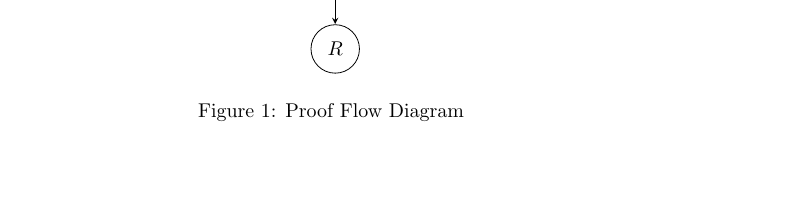
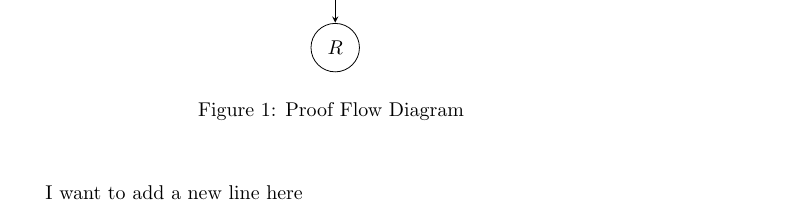
Before and after one commit to AnthonyDStefan/Proof_Diagrams_Bessmertnyi, a LaTeX document (main.tex): part of the page, cut so that both start at the same text, the shorter picture padded with empty space. Compiled offline with pdfLaTeX.

Commit message:
added stuff at the bottom

```diff
--- a/main.tex
+++ b/main.tex
@@ -92,4 +92,8 @@ Rk/.style ={draw, circle, inner sep=2pt}
 \caption{Proof Flow Diagram \qquad \enspace}
 \end{center}
 \end{figure}
+
+I want to add a new line here
+
+
 \end{document}
```
